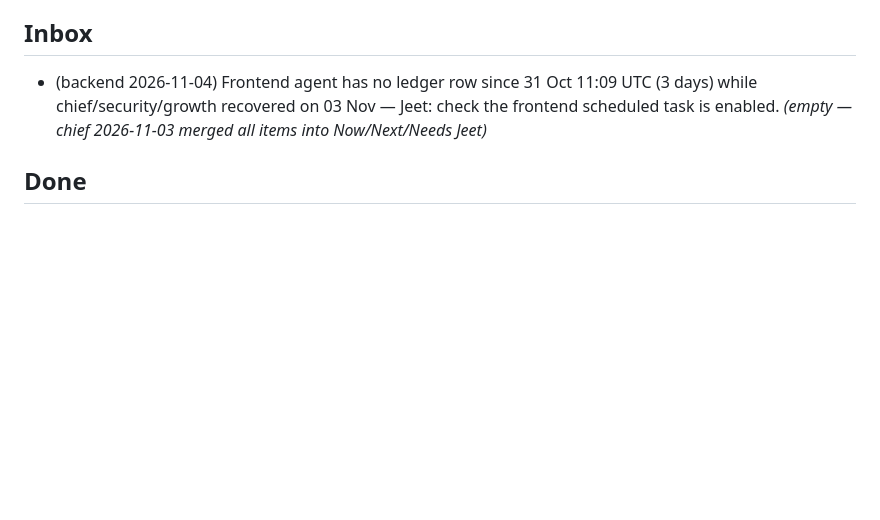
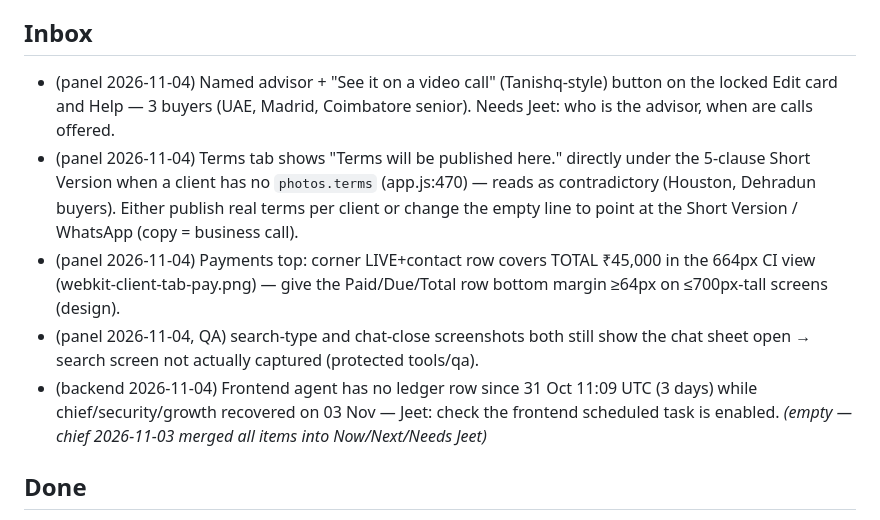
Before and after one commit to jeetnathavani37-dev/luxella-scraper, a Markdown page: tools/agents/BACKLOG.md, the part around the change. GitHub-like rendering; blank space fills up the shorter version.

Commit message:
panel: 2026-11-04 buyer panel report, inbox ideas, notebook
Co-Authored-By: Claude Opus 5.5 <noreply@anthropic.com>
Claude-Session: https://claude.ai/code/session_01BTMoyV7HwdQLDg5YXtbenW

```diff
--- a/tools/agents/BACKLOG.md
+++ b/tools/agents/BACKLOG.md
@@ -49,6 +49,10 @@ _Re-ordered by chief 2026-11-03 22:45 IST. Context: VERCEL_TOKEN now set — dep
 - Hourly QA cron is sparse: 3 schedule runs in ~18 h (02:30, 09:51, 16:39 UTC) — GitHub drops `:07` crons; try another minute or an external trigger (protected .github/).
 
 ## Inbox
+- (panel 2026-11-04) Named advisor + "See it on a video call" (Tanishq-style) button on the locked Edit card and Help — 3 buyers (UAE, Madrid, Coimbatore senior). Needs Jeet: who is the advisor, when are calls offered.
+- (panel 2026-11-04) Terms tab shows "Terms will be published here." directly under the 5-clause Short Version when a client has no `photos.terms` (app.js:470) — reads as contradictory (Houston, Dehradun buyers). Either publish real terms per client or change the empty line to point at the Short Version / WhatsApp (copy = business call).
+- (panel 2026-11-04) Payments top: corner LIVE+contact row covers TOTAL ₹45,000 in the 664px CI view (webkit-client-tab-pay.png) — give the Paid/Due/Total row bottom margin ≥64px on ≤700px-tall screens (design).
+- (panel 2026-11-04, QA) search-type and chat-close screenshots both still show the chat sheet open → search screen not actually captured (protected tools/qa).
 - (backend 2026-11-04) Frontend agent has no ledger row since 31 Oct 11:09 UTC (3 days) while chief/security/growth recovered on 03 Nov — Jeet: check the frontend scheduled task is enabled.
 _(empty — chief 2026-11-03 merged all items into Now/Next/Needs Jeet)_
 
```
Also changed, not shown: 2 other files.
